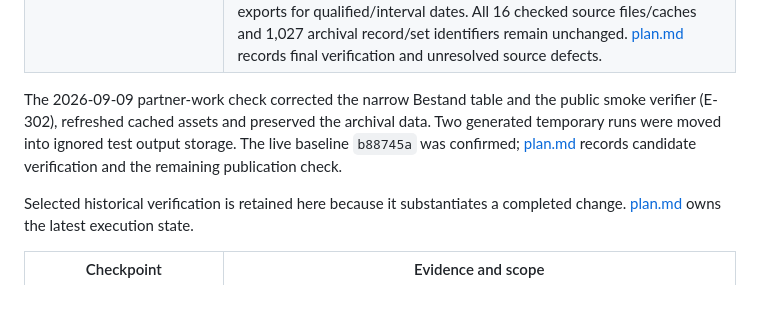
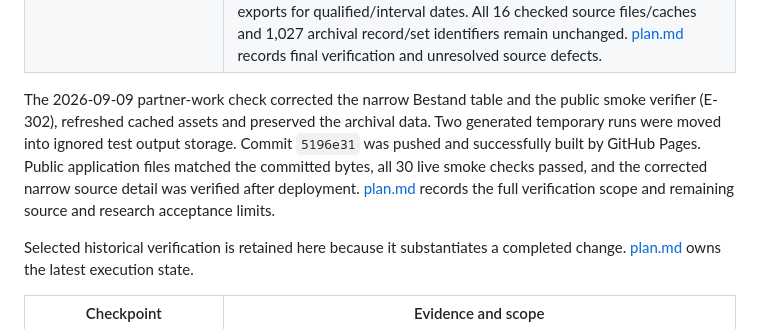
Before and after one commit to DigitalHumanitiesCraft/m3gim, a Markdown page: knowledge/journal.md, the part around the change. GitHub-like rendering; blank space fills up the shorter version.

```diff
--- a/knowledge/journal.md
+++ b/knowledge/journal.md
@@ -289,7 +289,7 @@ This table retains substantive transitions and their evidence addresses. Full ex
 | Search/place/dashboard planning, 2026-09-08 | Prepared implementation units U1–U7, mapped all 19 existing stories and defined acceptance scenarios A1–A12. Separate agents reviewed story/data adequacy and consistency with all frontend consumers; their verified findings were incorporated into the shared search, evidence, identity, selection and persistence contracts. The review result and verification scope are recorded in [plan.md](plan.md). Application code, source data and the implemented design remain unchanged (E-295). |
 | Source fidelity audit, 2026-09-08 | Root and three agents traced original cells through transformation, JSON-LD, RDF expansion, frontend views and actual exports (E-301). Removed inferred currencies, relationships, identity fusion, work/part bindings and editorial biography; retained original qualifiers, notes, neutral unsupported statements and property-level authority sources. Local source mentions retain their context after RDF expansion. Removed geographic borrowing, 24 mirrored place entries and annotations from 534 empty join rows. Corrected the time renderer and stacked-source exports for qualified/interval dates. All 16 checked source files/caches and 1,027 archival record/set identifiers remain unchanged. [plan.md](plan.md) records final verification and unresolved source defects. |
 
-The 2026-09-09 partner-work check corrected the narrow Bestand table and the public smoke verifier (E-302), refreshed cached assets and preserved the archival data. Two generated temporary runs were moved into ignored test output storage. The live baseline `b88745a` was confirmed; [plan.md](plan.md) records candidate verification and the remaining publication check.
+The 2026-09-09 partner-work check corrected the narrow Bestand table and the public smoke verifier (E-302), refreshed cached assets and preserved the archival data. Two generated temporary runs were moved into ignored test output storage. Commit `5196e31` was pushed and successfully built by GitHub Pages. Public application files matched the committed bytes, all 30 live smoke checks passed, and the corrected narrow source detail was verified after deployment. [plan.md](plan.md) records the full verification scope and remaining source and research acceptance limits.
 
 Selected historical verification is retained here because it substantiates a completed change. [plan.md](plan.md) owns the latest execution state.
 
```
Also changed, not shown: knowledge/plan.md (+4 -4 lines).
